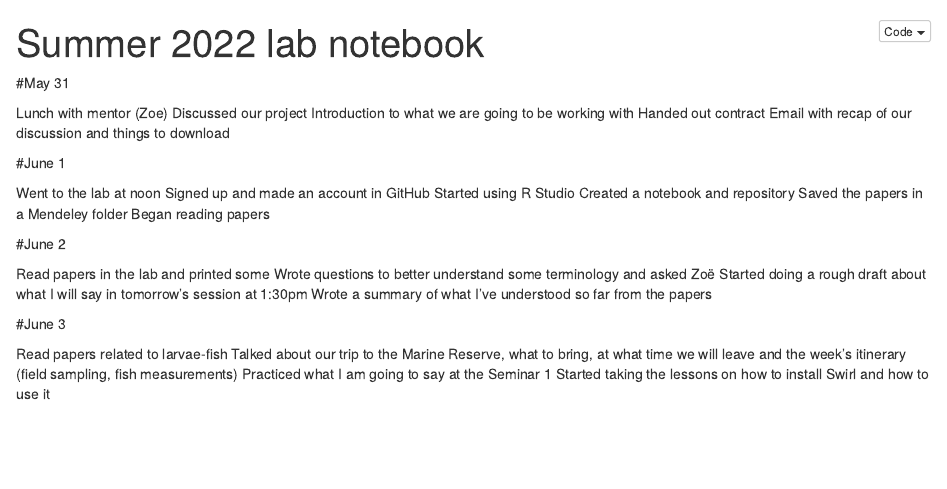
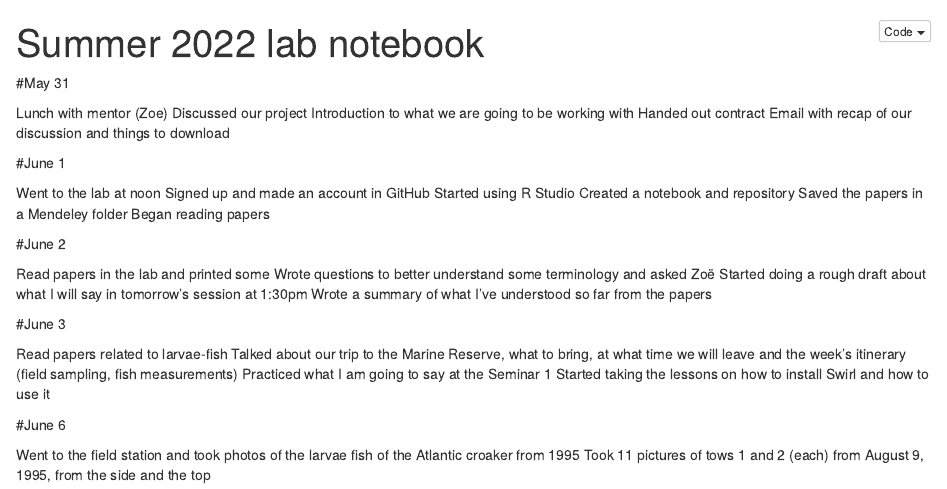
Before and after one commit to jesenia31/2022-croakerlarvae-rise, an R Markdown document (Lab-notebook.Rmd): the page in a window 1100 px wide, from its top. The pictures show the output file Lab-notebook.nb.html that the author committed with the source, opened offline.

Commit message:
Lab notes-June 6

```diff
--- a/Lab-notebook.Rmd
+++ b/Lab-notebook.Rmd
@@ -35,3 +35,8 @@ Read papers related to larvae-fish
 Talked about our trip to the Marine Reserve, what to bring, at what time we will leave and the week's itinerary (field sampling, fish measurements)
 Practiced what I am going to say at the Seminar 1
 Started taking the lessons on how to install Swirl and how to use it
+
+#June 6
+
+Went to the field station and took photos of the larvae fish of the Atlantic croaker from 1995
+Took 11 pictures of tows 1 and 2 (each) from August 9, 1995, from the side and the top
```
Also changed, not shown: Lab-notebook.nb.html.
